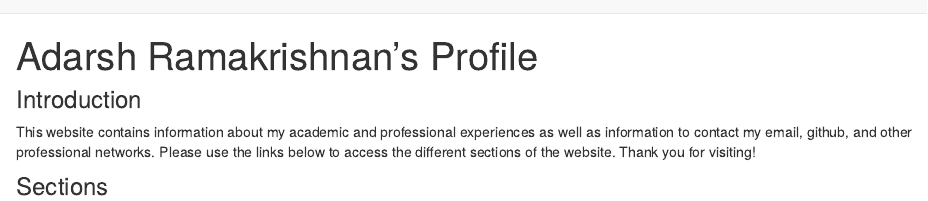
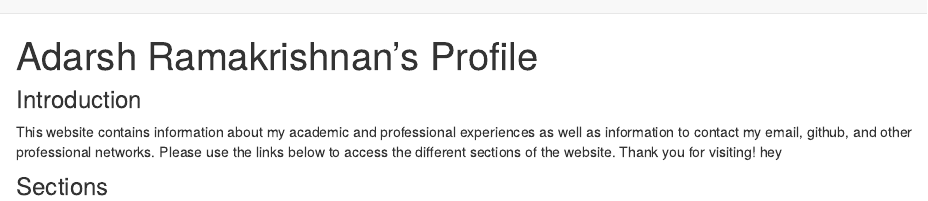
Before and after one commit to adarsh1997/adarsh1997.github.io, an R Markdown document (index.Rmd): the page in a window 1100 px wide, from its top. The pictures show the output file index.html that the author committed with the source, opened offline; library style sheets and scripts come from the installed R packages.

Commit message:
index modified

```diff
--- a/index.Rmd
+++ b/index.Rmd
@@ -4,6 +4,6 @@ title: "Adarsh Ramakrishnan's Profile"
 
 ### Introduction
 
-This website contains information about my academic and professional experiences as well as information to contact my email, github, and other professional networks. Please use the links below to access the different sections of the website. Thank you for visiting!
+This website contains information about my academic and professional experiences as well as information to contact my email, github, and other professional networks. Please use the links below to access the different sections of the website. Thank you for visiting! hey
 
 ### Sections
```
Also changed, not shown: index.html.
